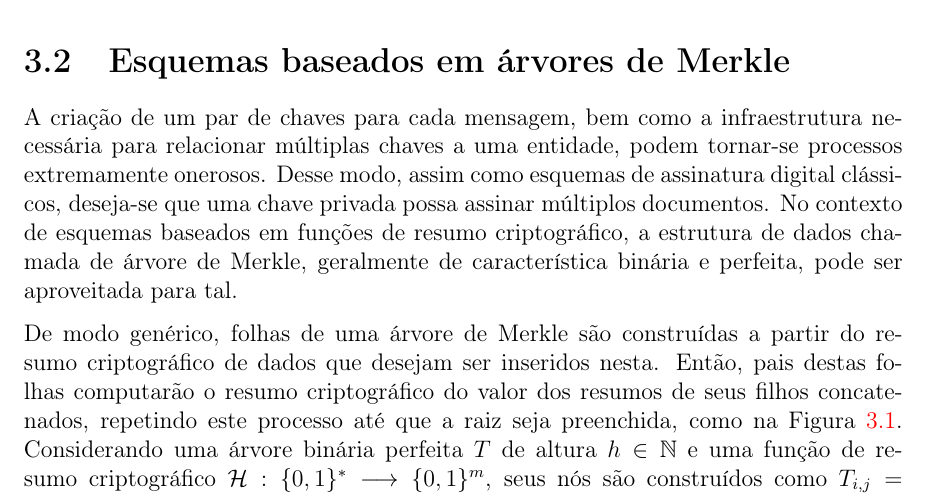
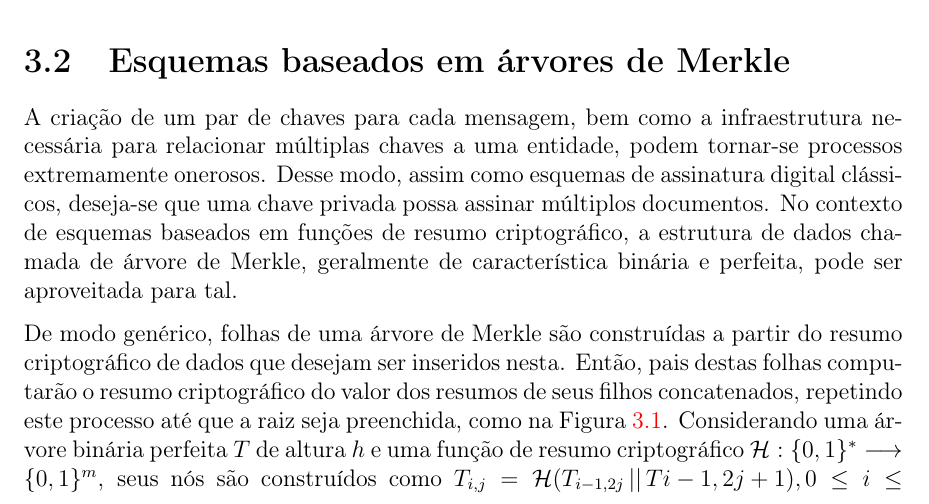
Before and after one commit to zambonin/bsc, a LaTeX document (bsc.tex): part of page 15 of 20, cut so that both start at the same text. Compiled offline with pdfLaTeX.

Commit message:
sharelatex: update bsc.tex to r5637

```diff
--- a/bsc.tex
+++ b/bsc.tex
@@ -772,7 +772,7 @@ Utilizando este método, é possível integrar AES junto ao \textsc{Wots+}, como
 
 A criação de um par de chaves para cada mensagem, bem como a infraestrutura necessária para relacionar múltiplas chaves a uma entidade, podem tornar-se processos extremamente onerosos. Desse modo, assim como esquemas de assinatura digital clássicos, deseja-se que uma chave privada possa assinar múltiplos documentos. No contexto de esquemas baseados em funções de resumo criptográfico, a estrutura de dados chamada de árvore de Merkle, geralmente de característica binária e perfeita, pode ser aproveitada para tal.
 
-De modo genérico, folhas de uma árvore de Merkle são construídas a partir do resumo criptográfico de dados que desejam ser inseridos nesta. Então, pais destas folhas computarão o resumo criptográfico do valor dos resumos de seus filhos concatenados, repetindo este processo até que a raiz seja preenchida, como na Figura~\ref{fig:4}. Considerando uma árvore binária perfeita $T$ de altura $h \in \mathbb{N}$ e uma função de resumo criptográfico $\mathcal{H} : \binwds{*} \longrightarrow \binwds{m}$, seus nós são construídos como  $T_{i,j} = \mathcal{H}(T_{i - 1, 2j} \concat T{i - 1, 2j + 1}), 0 \leq i \leq h - 1, 0 \leq j \leq 2^{i} - 1$, e defina $T_{0,0}$ como a raiz desta.
+De modo genérico, folhas de uma árvore de Merkle são construídas a partir do resumo criptográfico de dados que desejam ser inseridos nesta. Então, pais destas folhas computarão o resumo criptográfico do valor dos resumos de seus filhos concatenados, repetindo este processo até que a raiz seja preenchida, como na Figura~\ref{fig:4}. Considerando uma árvore binária perfeita $T$ de altura $h$ e uma função de resumo criptográfico $\mathcal{H} : \binwds{*} \longrightarrow \binwds{m}$, seus nós são construídos como  $T_{i,j} = \mathcal{H}(T_{i - 1, 2j} \concat T{i - 1, 2j + 1}), 0 \leq i \leq h - 1, 0 \leq j \leq 2^{i} - 1$, e defina $T_{0,0}$ como a raiz desta.
 
 Esta estrutura também pode ser utilizada para verificação conjunta da integridade de múltiplos arquivos, visto que qualquer mudança em um nó da árvore produzirá um valor distinto na raiz quando calculado novamente, descaracterizando a validade dos dados atrelados a esta.
 
```
